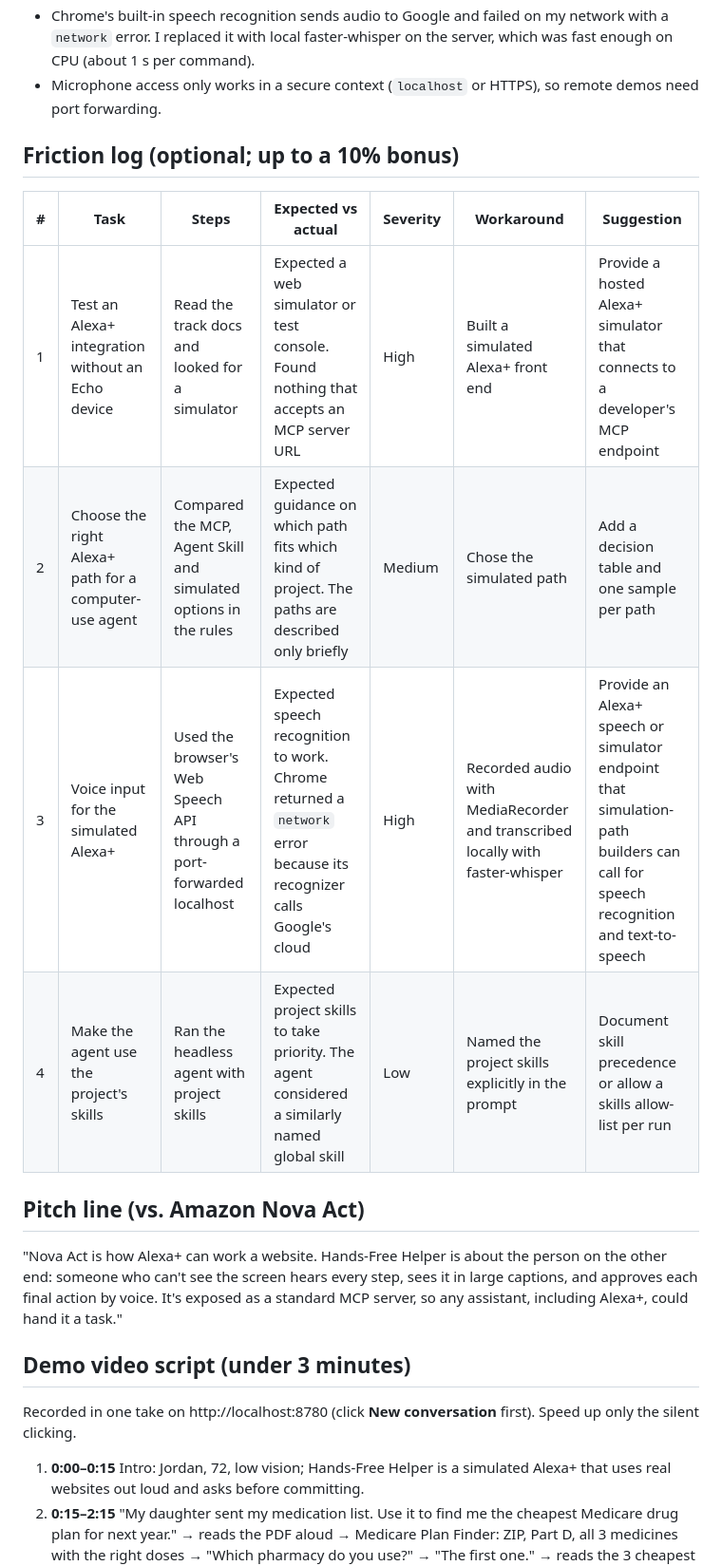
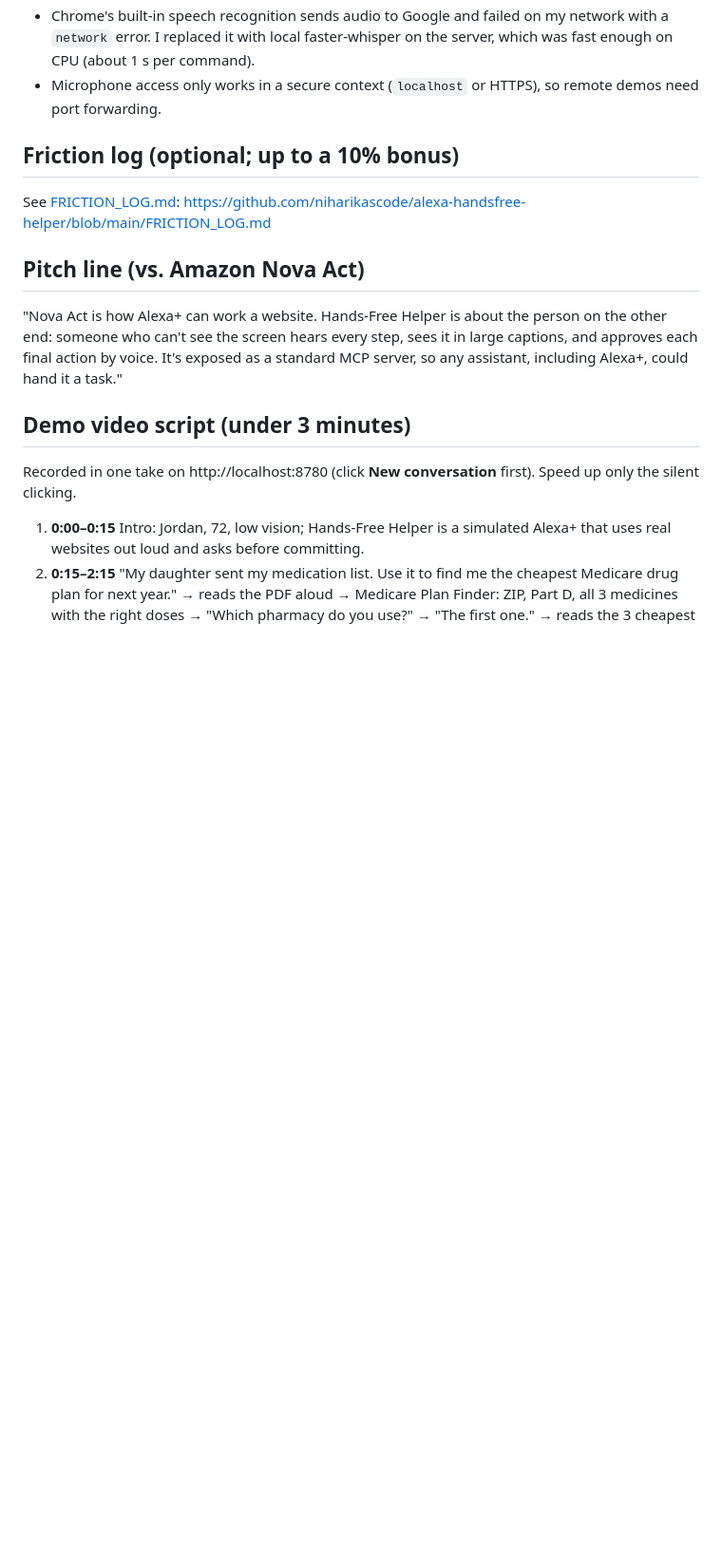
Before and after one commit to niharikascode/alexa-handsfree-helper, a Markdown page: SUBMISSION.md, the part around the change. Shown at 95% size. GitHub-like rendering; blank space fills up the shorter version.

Commit message:
Add the friction log
Co-Authored-By: Claude Opus 5.5 <noreply@anthropic.com>

```diff
--- a/SUBMISSION.md
+++ b/SUBMISSION.md
@@ -74,13 +74,7 @@ Say what you need. Alexa does it on a real web page, tells you what it's doing,
 - Microphone access only works in a secure context (`localhost` or HTTPS), so remote demos need port forwarding.
 
 ## Friction log (optional; up to a 10% bonus)
-
-| # | Task | Steps | Expected vs actual | Severity | Workaround | Suggestion |
-|---|---|---|---|---|---|---|
-| 1 | Test an Alexa+ integration without an Echo device | Read the track docs and looked for a simulator | Expected a web simulator or test console. Found nothing that accepts an MCP server URL | High | Built a simulated Alexa+ front end | Provide a hosted Alexa+ simulator that connects to a developer's MCP endpoint |
-| 2 | Choose the right Alexa+ path for a computer-use agent | Compared the MCP, Agent Skill and simulated options in the rules | Expected guidance on which path fits which kind of project. The paths are described only briefly | Medium | Chose the simulated path | Add a decision table and one sample per path |
-| 3 | Voice input for the simulated Alexa+ | Used the browser's Web Speech API through a port-forwarded localhost | Expected speech recognition to work. Chrome returned a `network` error because its recognizer calls Google's cloud | High | Recorded audio with MediaRecorder and transcribed locally with faster-whisper | Provide an Alexa+ speech or simulator endpoint that simulation-path builders can call for speech recognition and text-to-speech |
-| 4 | Make the agent use the project's skills | Ran the headless agent with project skills | Expected project skills to take priority. The agent considered a similarly named global skill | Low | Named the project skills explicitly in the prompt | Document skill precedence or allow a skills allow-list per run |
+See [FRICTION_LOG.md](FRICTION_LOG.md): https://github.com/niharikascode/alexa-handsfree-helper/blob/main/FRICTION_LOG.md
 
 ## Pitch line (vs. Amazon Nova Act)
 "Nova Act is how Alexa+ can work a website. Hands-Free Helper is about the person on the other end: someone who can't see the screen hears every step, sees it in large captions, and approves each final action by voice. It's exposed as a standard MCP server, so any assistant, including Alexa+, could hand it a task."
```
Also changed, not shown: FRICTION_LOG.md (added, +60 -0 lines).
